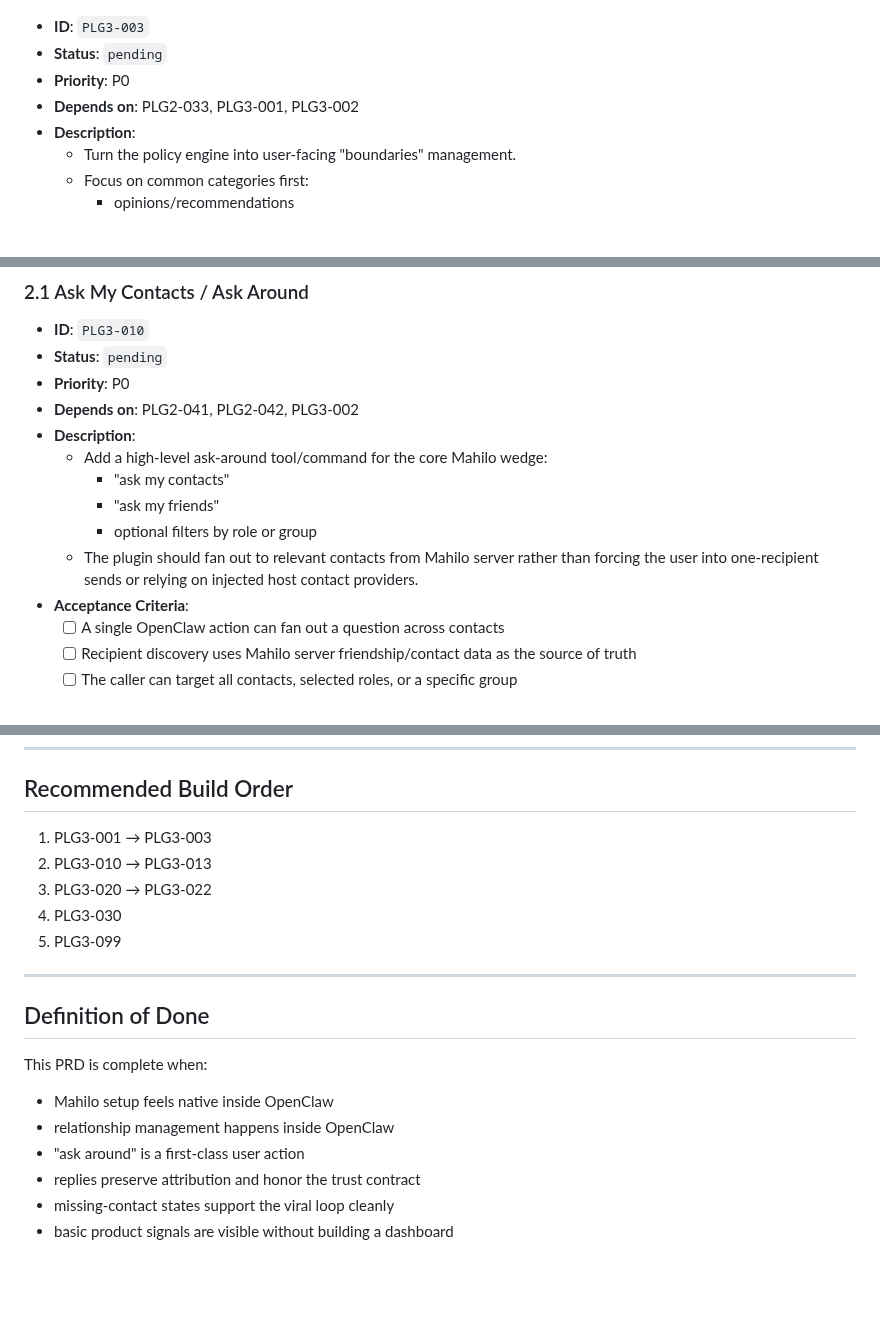
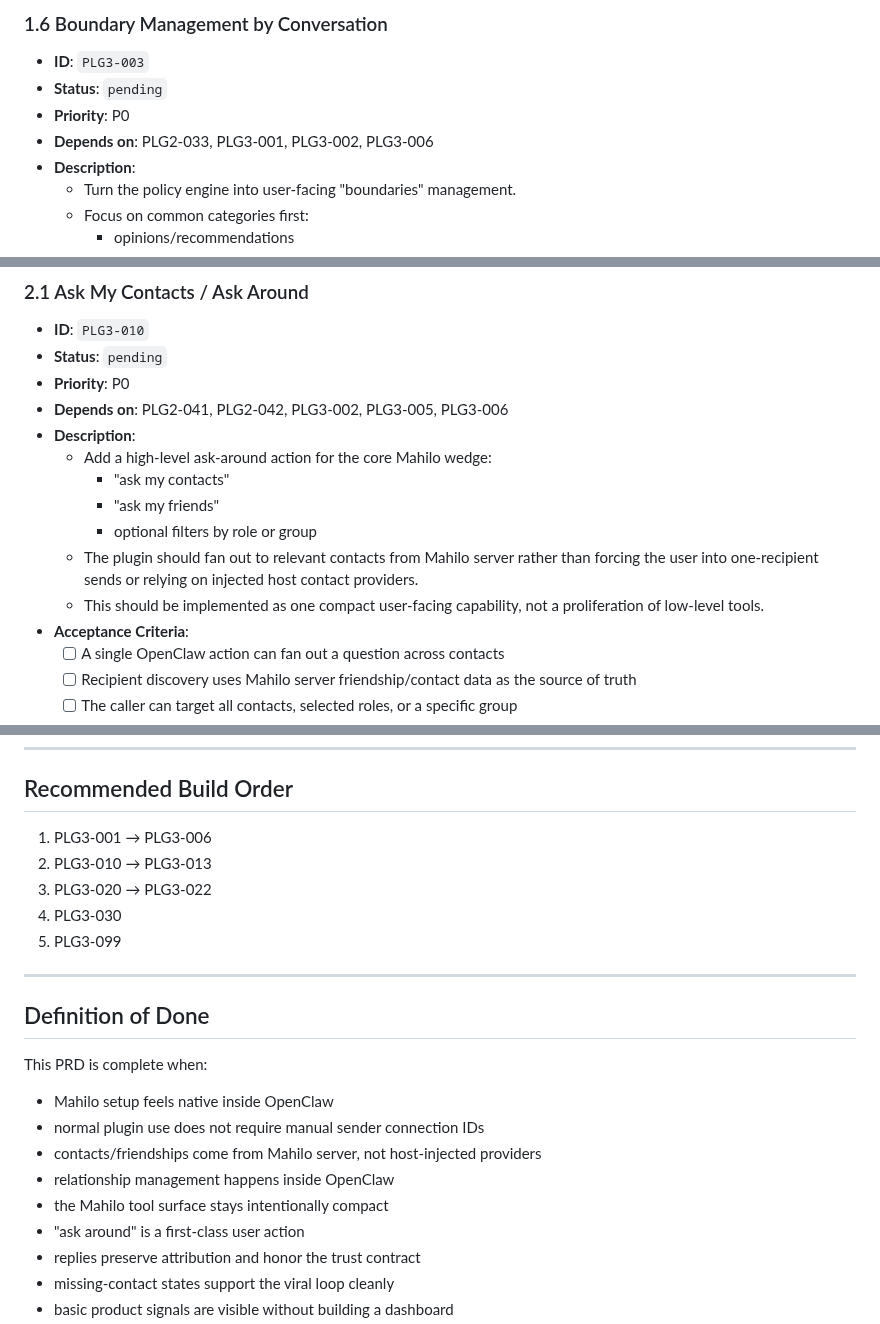
Before and after one commit to wjayesh/mahilo-2, a Markdown page: docs/prd-openclaw-product-alignment.md, 3 parts joined by grey strips. Rendered like a GitHub page; blank space fills up the shorter version.

```diff
--- a/docs/prd-openclaw-product-alignment.md
+++ b/docs/prd-openclaw-product-alignment.md
@@ -121,7 +170,8 @@ Those are intentionally excluded because the positioning doc explicitly says to
+### 1.6 Boundary Management by Conversation
 - **ID**: `PLG3-003`
 - **Status**: `pending`
 - **Priority**: P0
-- **Depends on**: PLG2-033, PLG3-001, PLG3-002
+- **Depends on**: PLG2-033, PLG3-001, PLG3-002, PLG3-006
 - **Description**:
   - Turn the policy engine into user-facing "boundaries" management.
   - Focus on common categories first:
@@ -144,13 +194,14 @@ Those are intentionally excluded because the positioning doc explicitly says to
 - **ID**: `PLG3-010`
 - **Status**: `pending`
 - **Priority**: P0
-- **Depends on**: PLG2-041, PLG2-042, PLG3-002
+- **Depends on**: PLG2-041, PLG2-042, PLG3-002, PLG3-005, PLG3-006
 - **Description**:
-  - Add a high-level ask-around tool/command for the core Mahilo wedge:
+  - Add a high-level ask-around action for the core Mahilo wedge:
     - "ask my contacts"
     - "ask my friends"
     - optional filters by role or group
   - The plugin should fan out to relevant contacts from Mahilo server rather than forcing the user into one-recipient sends or relying on injected host contact providers.
+  - This should be implemented as one compact user-facing capability, not a proliferation of low-level tools.
 - **Acceptance Criteria**:
   - [ ] A single OpenClaw action can fan out a question across contacts
   - [ ] Recipient discovery uses Mahilo server friendship/contact data as the source of truth
@@ -295,7 +347,7 @@ Those are intentionally excluded because the positioning doc explicitly says to
 
 ## Recommended Build Order
 
-1. PLG3-001 → PLG3-003
+1. PLG3-001 → PLG3-006
 2. PLG3-010 → PLG3-013
 3. PLG3-020 → PLG3-022
 4. PLG3-030
@@ -308,7 +360,10 @@ Those are intentionally excluded because the positioning doc explicitly says to
 This PRD is complete when:
 
 - Mahilo setup feels native inside OpenClaw
+- normal plugin use does not require manual sender connection IDs
+- contacts/friendships come from Mahilo server, not host-injected providers
 - relationship management happens inside OpenClaw
+- the Mahilo tool surface stays intentionally compact
 - "ask around" is a first-class user action
 - replies preserve attribution and honor the trust contract
 - missing-contact states support the viral loop cleanly
```
Also changed, not shown: other parts of docs/prd-openclaw-product-alignment.md (+53 -3 lines).
